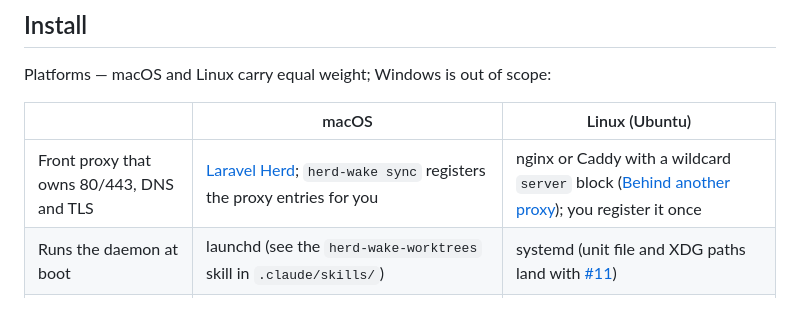
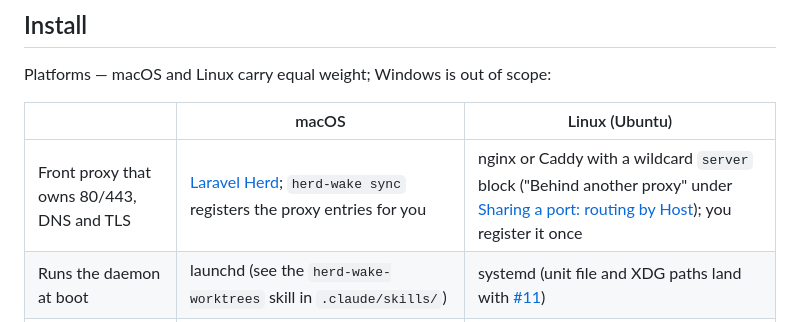
Before and after one commit to michael-hewitt/herd-wake, a Markdown page: README.md, the part around the change. Drawn GitHub-style.

Commit message:
docs: Fix the front-proxy link in the platform table
Co-Authored-By: Claude Fable 5.1 <noreply@anthropic.com>

```diff
--- a/README.md
+++ b/README.md
@@ -71,7 +71,7 @@ Platforms — macOS and Linux carry equal weight; Windows is out of scope:
 
 | | macOS | Linux (Ubuntu) |
 |---|---|---|
-| Front proxy that owns 80/443, DNS and TLS | [Laravel Herd](https://herd.laravel.com); `herd-wake sync` registers the proxy entries for you | nginx or Caddy with a wildcard `server` block ([Behind another proxy](#behind-another-proxy)); you register it once |
+| Front proxy that owns 80/443, DNS and TLS | [Laravel Herd](https://herd.laravel.com); `herd-wake sync` registers the proxy entries for you | nginx or Caddy with a wildcard `server` block ("Behind another proxy" under [Sharing a port: routing by Host](#sharing-a-port-routing-by-host)); you register it once |
 | Runs the daemon at boot | launchd (see the `herd-wake-worktrees` skill in `.claude/skills/`) | systemd (unit file and XDG paths land with [#11](https://github.com/michael-hewitt/herd-wake/issues/11)) |
 | Config / socket / logs | `~/Library/Application Support/herd-wake`, `~/Library/Logs/herd-wake` | XDG paths after #11; until then pass `--config`, `--socket`, `--log-dir` |
 | CI | e2e suite on `macos-latest` | unit tests on `ubuntu-latest` (e2e on Linux lands with #11) |
```
